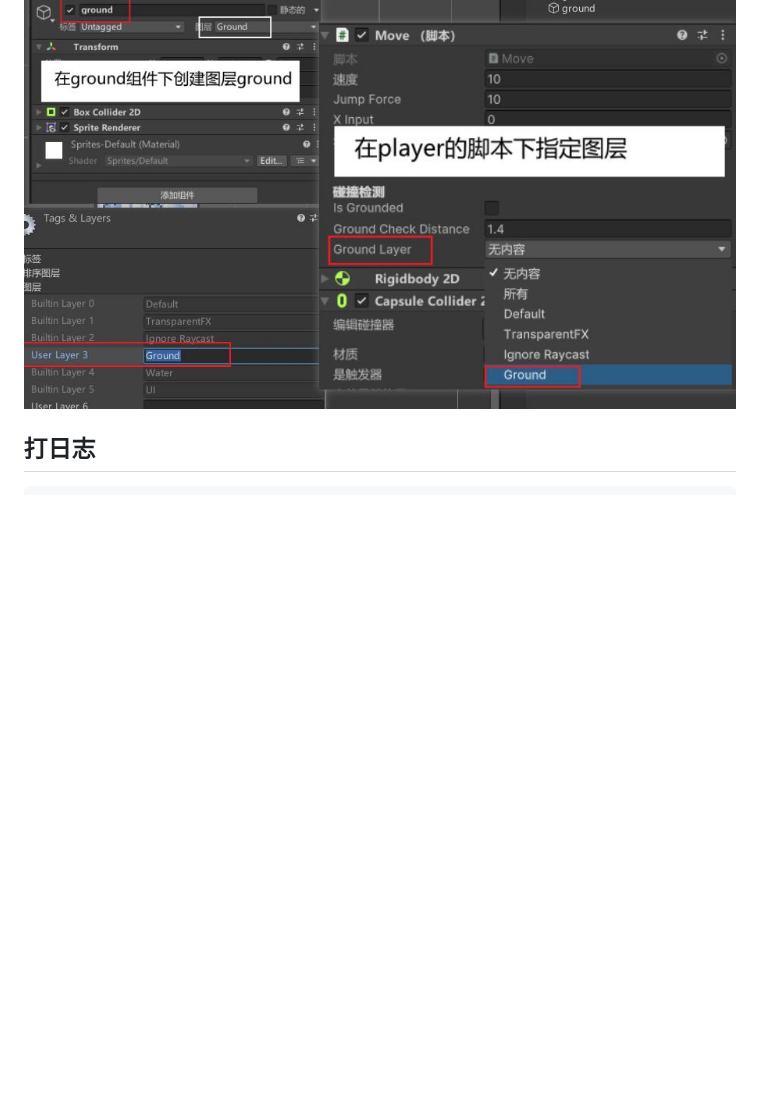
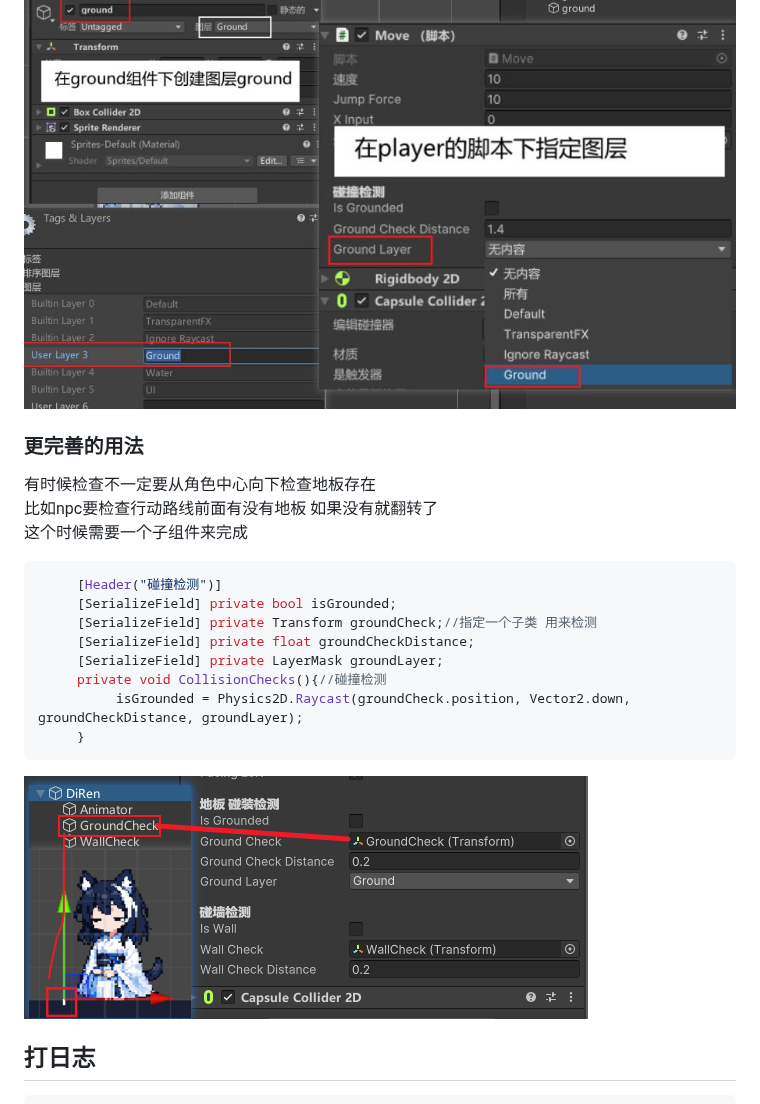
Before and after one commit to luofengwuqi/note, a Markdown page: C#入门.md, the part around the change. GitHub-like rendering; pictures changed too: assets/2026-7-23.png (added); blank space fills up the shorter version.

Commit message:
feat:碰撞检测高级

````diff
--- a/C#入门.md
+++ b/C#入门.md
@@ -49,6 +49,22 @@ public class move : MonoBehaviour
 ```
 ![](./assets/2026-7-19-1.jpg)
 ![](/assets/2026-7-19-2.jpg)
+
+### 更完善的用法
+有时候检查不一定要从角色中心向下检查地板存在
+比如npc要检查行动路线前面有没有地板 如果没有就翻转了
+这个时候需要一个子组件来完成
+```C#
+     [Header("碰撞检测")]
+     [SerializeField] private bool isGrounded;
+     [SerializeField] private Transform groundCheck;//指定一个子类 用来检测
+     [SerializeField] private float groundCheckDistance;
+     [SerializeField] private LayerMask groundLayer;
+     private void CollisionChecks(){//碰撞检测
+          isGrounded = Physics2D.Raycast(groundCheck.position, Vector2.down, groundCheckDistance, groundLayer);
+     }
+```
+![](./assets/2026-7-23.png)
 
 ## 打日志
 ```C#
````
